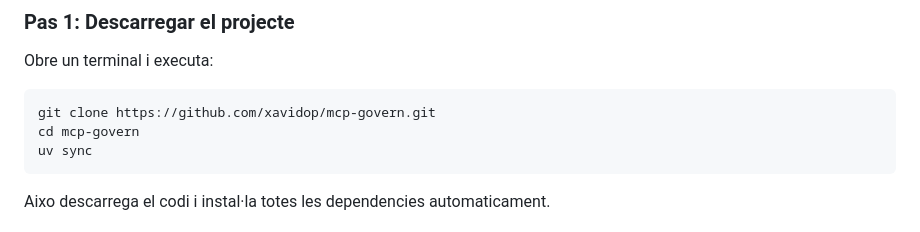
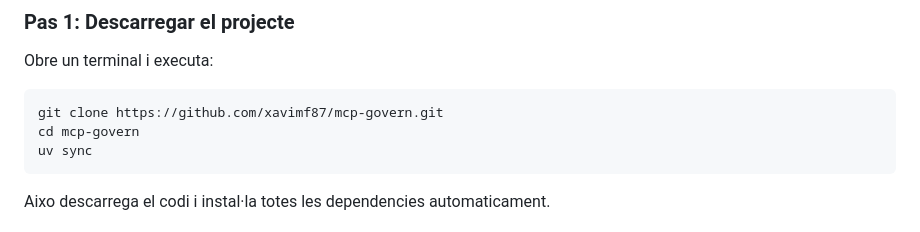
Before and after one commit to xavimf87/mcp-govern, a Markdown page: README.md, the part around the change. Rendered like a GitHub page.

Commit message:
fix: repo url

````diff
--- a/README.md
+++ b/README.md
@@ -59,7 +59,7 @@ powershell -ExecutionPolicy ByPass -c "irm https://astral.sh/uv/install.ps1 | ie
 Obre un terminal i executa:
 
 ```bash
-git clone https://github.com/xavidop/mcp-govern.git
+git clone https://github.com/xavimf87/mcp-govern.git
 cd mcp-govern
 uv sync
 ```
````
